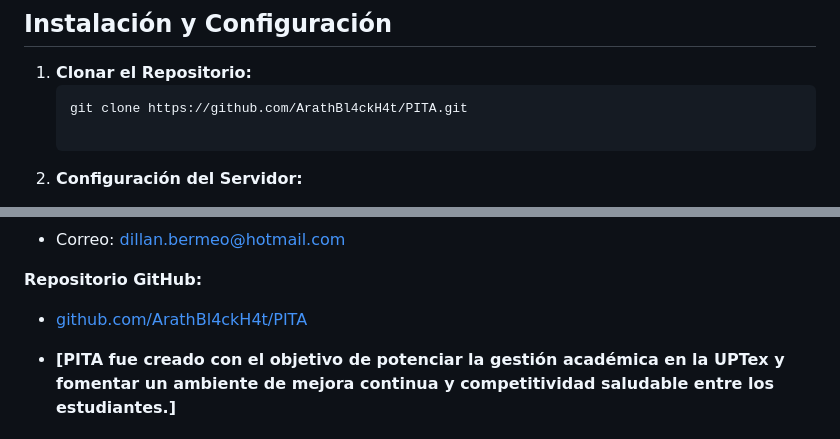
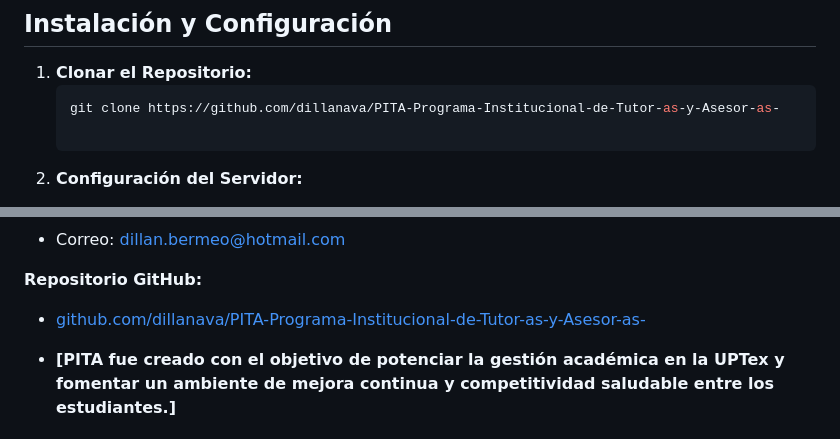
Before and after one commit to dillanava/PITA-Programa-Institucional-de-Tutor-as-y-Asesor-as-, a Markdown page: Readme.md, 2 parts joined by grey strips. Drawn GitHub-style.

````diff
--- a/Readme.md
+++ b/Readme.md
@@ -95,7 +95,7 @@ PITA/ ├── css/ │ ├── dark-theme.css │ ├── darktheme.js │
 
 1. **Clonar el Repositorio:**
    ```bash
-   git clone https://github.com/ArathBl4ckH4t/PITA.git
+   git clone https://github.com/dillanava/PITA-Programa-Institucional-de-Tutor-as-y-Asesor-as-
 
 2. **Configuración del Servidor:**
 
@@ -213,7 +213,7 @@ Una vez instalado, el sistema permite a los usuarios:
 -   Correo: dillan.bermeo@hotmail.com
 
 **Repositorio GitHub:**
--   [github.com/ArathBl4ckH4t/PITA](https://github.com/ArathBl4ckH4t/PITA.git)
+-   [github.com/dillanava/PITA-Programa-Institucional-de-Tutor-as-y-Asesor-as-](https://github.com/dillanava/PITA-Programa-Institucional-de-Tutor-as-y-Asesor-as-)
 
 -   **[PITA fue creado con el objetivo de potenciar la gestión académica en la UPTex y fomentar un ambiente de mejora continua y competitividad saludable entre los estudiantes.]**
 
````
Also changed, not shown: other parts of Readme.md (+2 -2 lines).
